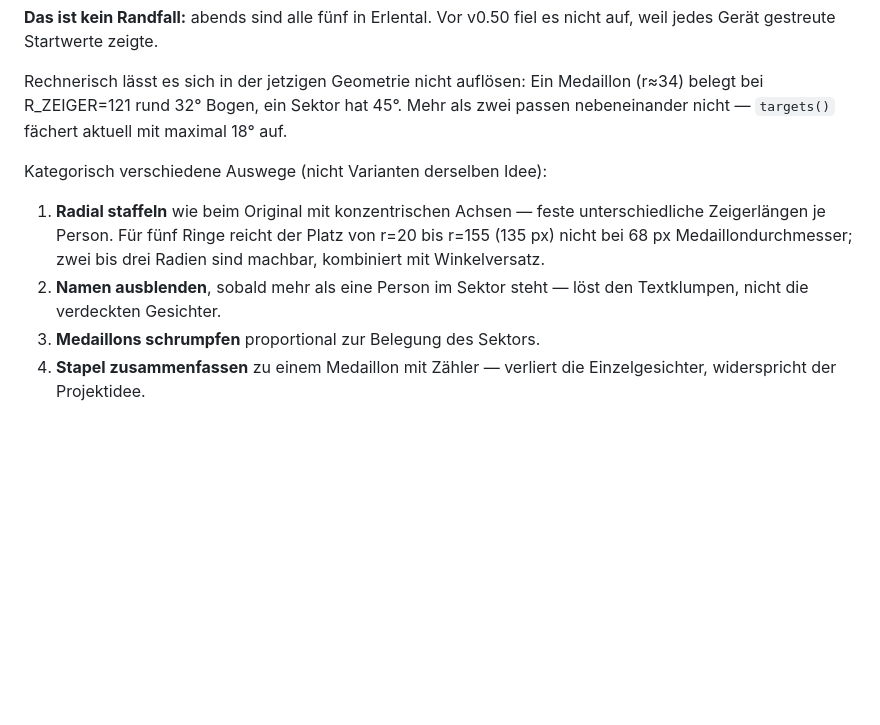
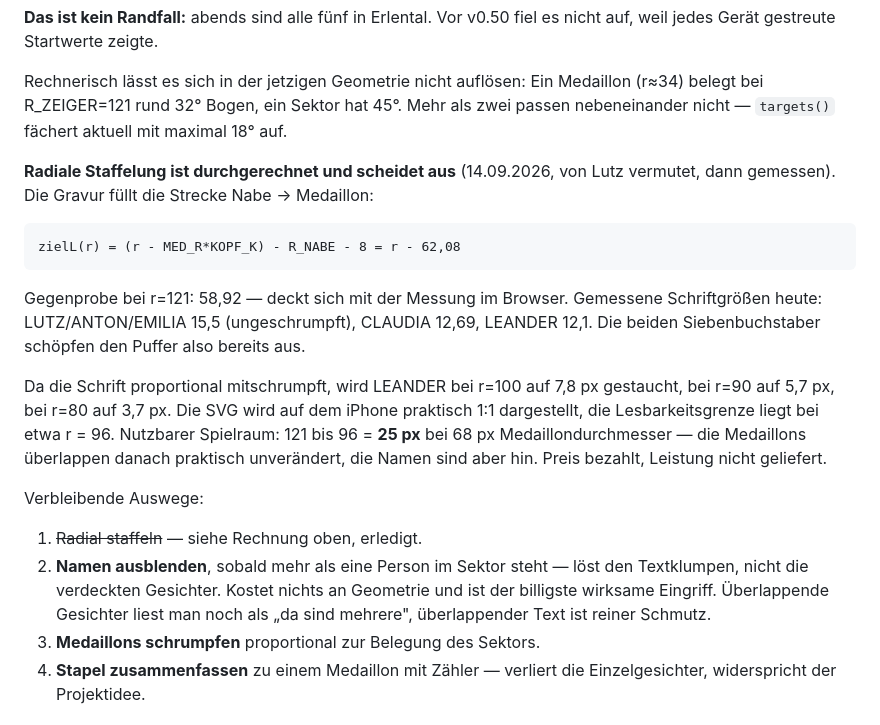
Before and after one commit to luperttrading-lab/weasley, a Markdown page: CLAUDE.md, the part around the change. Drawn GitHub-style; blank space fills up the shorter version.

Commit message:
Gedraenge-Problem: radiale Staffelung durchgerechnet und verworfen
Lutz vermutete, dass unterschiedliche Zeigerbahnen die Namensgravuren
unlesbar machen. Nachgemessen: stimmt, und zwar deutlicher als gedacht.

Die Gravur fuellt die Strecke Nabe -> Medaillon, zielL(r) = r - 62,08.
Bei r=121 sind das 58,92 px, im Browser exakt bestaetigt. LEANDER und
CLAUDIA werden schon heute auf 12,1 bzw. 12,69 geschrumpft, der Puffer
ist also aufgebraucht. Bei r=90 landet LEANDER bei 5,7 px Versalhoehe,
bei r=80 bei 3,7 px - die SVG wird auf dem iPhone praktisch 1:1
dargestellt, das ist nicht mehr lesbar.

Nutzbarer Spielraum bis zur Lesbarkeitsgrenze: 25 px, bei 68 px
Medaillondurchmesser. Die Medaillons wuerden also praktisch unveraendert
ueberlappen und die Namen waeren zusaetzlich verloren.

Co-Authored-By: Claude Opus 5 <noreply@anthropic.com>
Claude-Session: https://claude.ai/code/session_014tyVKtjmxfqMwntg44HX1c

```diff
--- a/CLAUDE.md
+++ b/CLAUDE.md
@@ -463,13 +463,29 @@ Medaillon (r≈34) belegt bei R_ZEIGER=121 rund 32° Bogen, ein Sektor hat 45°.
 Mehr als zwei passen nebeneinander nicht — `targets()` fächert aktuell mit
 maximal 18° auf.
 
-Kategorisch verschiedene Auswege (nicht Varianten derselben Idee):
-1. **Radial staffeln** wie beim Original mit konzentrischen Achsen — feste
-   unterschiedliche Zeigerlängen je Person. Für fünf Ringe reicht der Platz
-   von r=20 bis r=155 (135 px) nicht bei 68 px Medaillondurchmesser; zwei bis
-   drei Radien sind machbar, kombiniert mit Winkelversatz.
+**Radiale Staffelung ist durchgerechnet und scheidet aus** (14.09.2026, von
+Lutz vermutet, dann gemessen). Die Gravur füllt die Strecke Nabe → Medaillon:
+
+    zielL(r) = (r - MED_R*KOPF_K) - R_NABE - 8 = r - 62,08
+
+Gegenprobe bei r=121: 58,92 — deckt sich mit der Messung im Browser.
+Gemessene Schriftgrößen heute: LUTZ/ANTON/EMILIA 15,5 (ungeschrumpft),
+CLAUDIA 12,69, LEANDER 12,1. Die beiden Siebenbuchstaber schöpfen den
+Puffer also bereits aus.
+
+Da die Schrift proportional mitschrumpft, wird LEANDER bei r=100 auf 7,8 px
+gestaucht, bei r=90 auf 5,7 px, bei r=80 auf 3,7 px. Die SVG wird auf dem
+iPhone praktisch 1:1 dargestellt, die Lesbarkeitsgrenze liegt bei etwa
+r = 96. Nutzbarer Spielraum: 121 bis 96 = **25 px** bei 68 px
+Medaillondurchmesser — die Medaillons überlappen danach praktisch unverändert,
+die Namen sind aber hin. Preis bezahlt, Leistung nicht geliefert.
+
+Verbleibende Auswege:
+1. ~~Radial staffeln~~ — siehe Rechnung oben, erledigt.
 2. **Namen ausblenden**, sobald mehr als eine Person im Sektor steht — löst den
-   Textklumpen, nicht die verdeckten Gesichter.
+   Textklumpen, nicht die verdeckten Gesichter. Kostet nichts an Geometrie und
+   ist der billigste wirksame Eingriff. Überlappende Gesichter liest man noch
+   als „da sind mehrere", überlappender Text ist reiner Schmutz.
 3. **Medaillons schrumpfen** proportional zur Belegung des Sektors.
 4. **Stapel zusammenfassen** zu einem Medaillon mit Zähler — verliert die
    Einzelgesichter, widerspricht der Projektidee.
```
